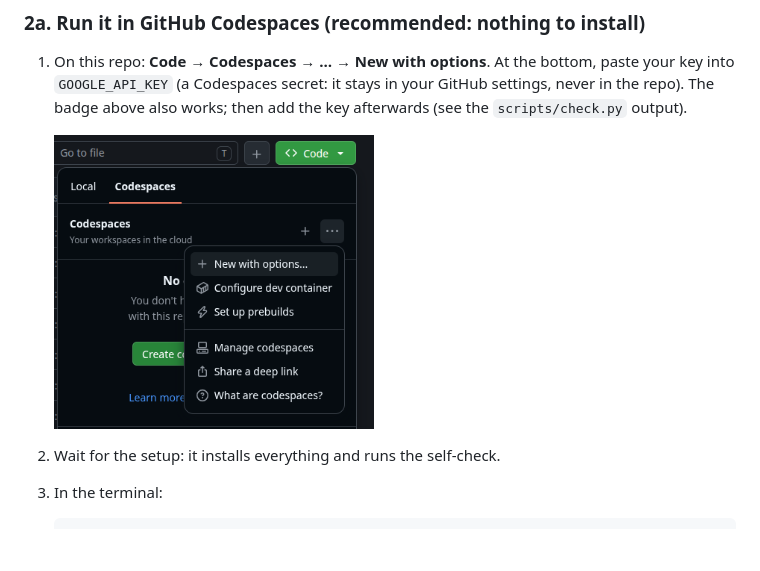
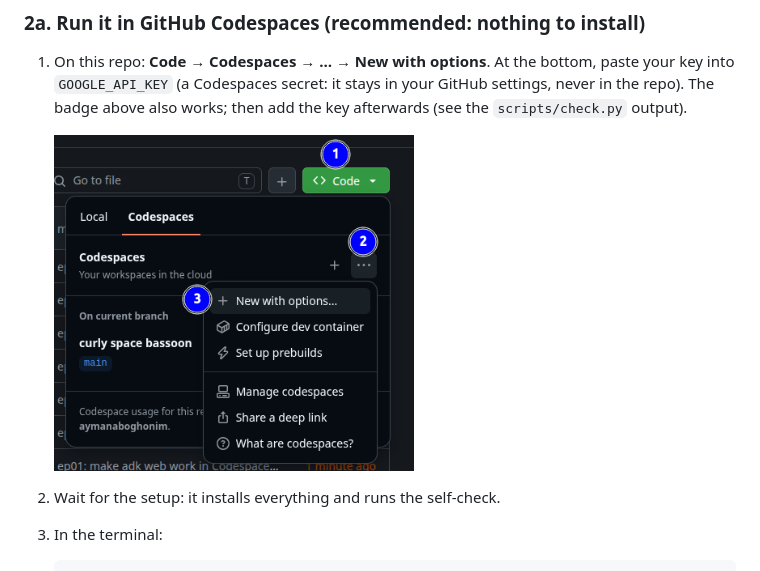
Before and after one commit to aymanaboghonim/rahhal-adk, a Markdown page: README.md, the part around the change. Rendered like a GitHub page; pictures changed too: docs/assets/codespaces-new-with-options.png; blank space fills up the shorter version.

Commit message:
README: numbered screenshot for New with options (#3)
Replaces the Codespaces screenshot with Ayman's numbered version (1:
Code, 2: … menu, 3: New with options).

🤖 Generated with [Claude Code](https://claude.com/claude-code)

Co-authored-by: Claude Opus 5.5 <noreply@anthropic.com>

````diff
--- a/README.md
+++ b/README.md
@@ -48,7 +48,7 @@ always has the latest episode. Full plan: [docs/ROADMAP.md](docs/ROADMAP.md).
    `GOOGLE_API_KEY` (a Codespaces secret: it stays in your GitHub settings, never in the repo).
    The badge above also works; then add the key afterwards (see the `scripts/check.py` output).
 
-   <img src="docs/assets/codespaces-new-with-options.png" alt="Code, Codespaces tab, the … menu, New with options" width="320">
+   <img src="docs/assets/codespaces-new-with-options.png" alt="1: Code, 2: the … menu on the Codespaces tab, 3: New with options" width="360">
 2. Wait for the setup: it installs everything and runs the self-check.
 3. In the terminal:
    ```bash
````
